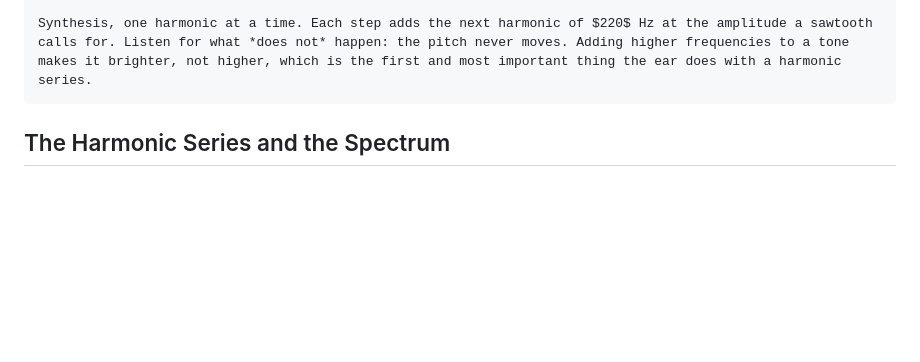
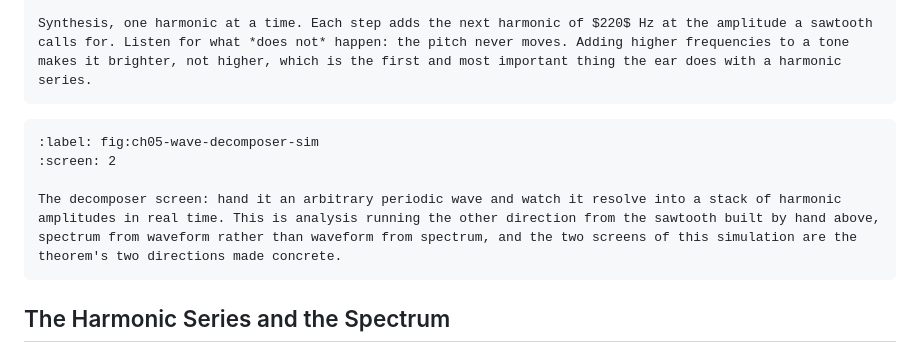
Before and after one commit to QuadriviumPress/physicsOfMusic, a Markdown page: chapters/ch-05-fourier-analysis-harmonics-and-timbre.md, the part around the change. Drawn GitHub-style; blank space fills up the shorter version.

Commit message:
add screens

````diff
--- a/chapters/ch-05-fourier-analysis-harmonics-and-timbre.md
+++ b/chapters/ch-05-fourier-analysis-harmonics-and-timbre.md
@@ -124,6 +124,13 @@ The two are exact inverses, which is a stronger claim than it may look. It means
 :transcript: A tone that brightens in eight steps, growing from a plain hollow sound to a buzzy one. The pitch does not change at any point.
 
 Synthesis, one harmonic at a time. Each step adds the next harmonic of $220$ Hz at the amplitude a sawtooth calls for. Listen for what *does not* happen: the pitch never moves. Adding higher frequencies to a tone makes it brighter, not higher, which is the first and most important thing the ear does with a harmonic series.
+```
+
+```{openlyceum} WaveComposer
+:label: fig:ch05-wave-decomposer-sim
+:screen: 2
+
+The decomposer screen: hand it an arbitrary periodic wave and watch it resolve into a stack of harmonic amplitudes in real time. This is analysis running the other direction from the sawtooth built by hand above, spectrum from waveform rather than waveform from spectrum, and the two screens of this simulation are the theorem's two directions made concrete.
 ```
 
 ## The Harmonic Series and the Spectrum
````
Also changed, not shown: chapters/ch-03-superposition-interference-and-standing-waves.md (+2 -1 lines).
